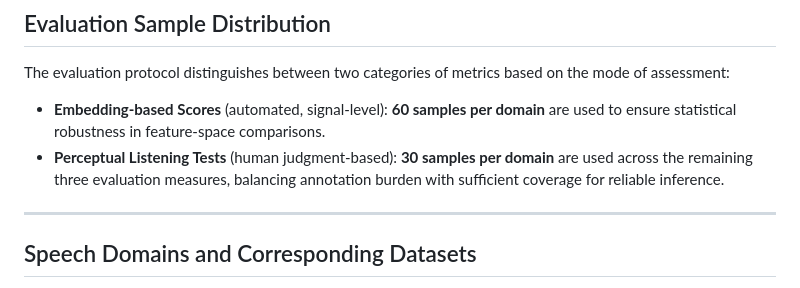
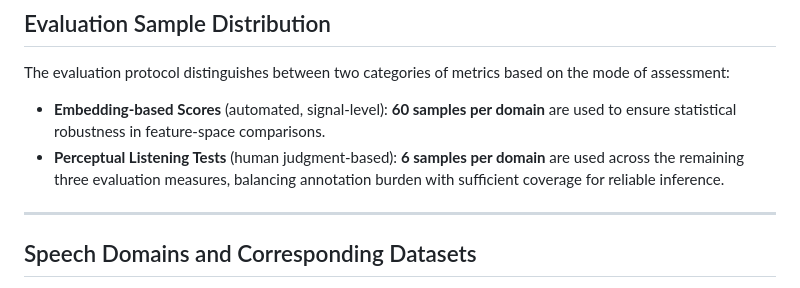
Before and after one commit to Shifa402/Urdu-Synthetic-Speech-Evaluation, a Markdown page: dataset_used.md, the part around the change. Rendered like a GitHub page.

```diff
--- a/dataset_used.md
+++ b/dataset_used.md
@@ -11,7 +11,7 @@ This study employs a carefully curated multi-domain corpus of Urdu speech record
 The evaluation protocol distinguishes between two categories of metrics based on the mode of assessment:
 
 - **Embedding-based Scores** (automated, signal-level): **60 samples per domain** are used to ensure statistical robustness in feature-space comparisons.
-- **Perceptual Listening Tests** (human judgment-based): **30 samples per domain** are used across the remaining three evaluation measures, balancing annotation burden with sufficient coverage for reliable inference.
+- **Perceptual Listening Tests** (human judgment-based): **6 samples per domain** are used across the remaining three evaluation measures, balancing annotation burden with sufficient coverage for reliable inference.
 
 ---
 
```
